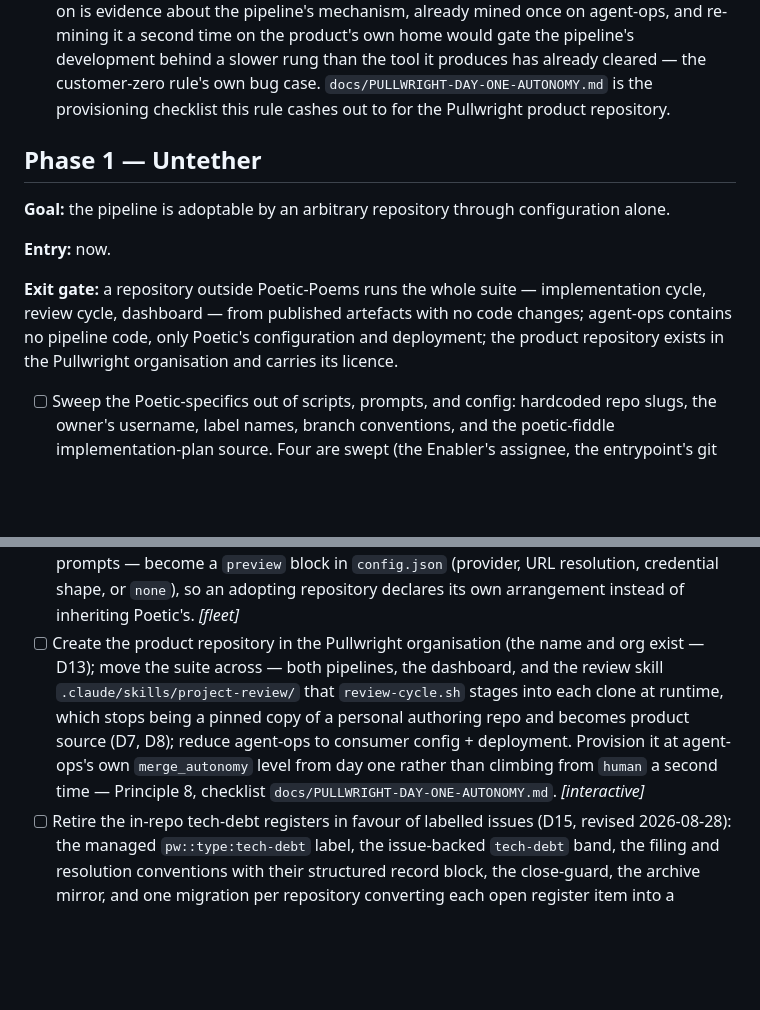
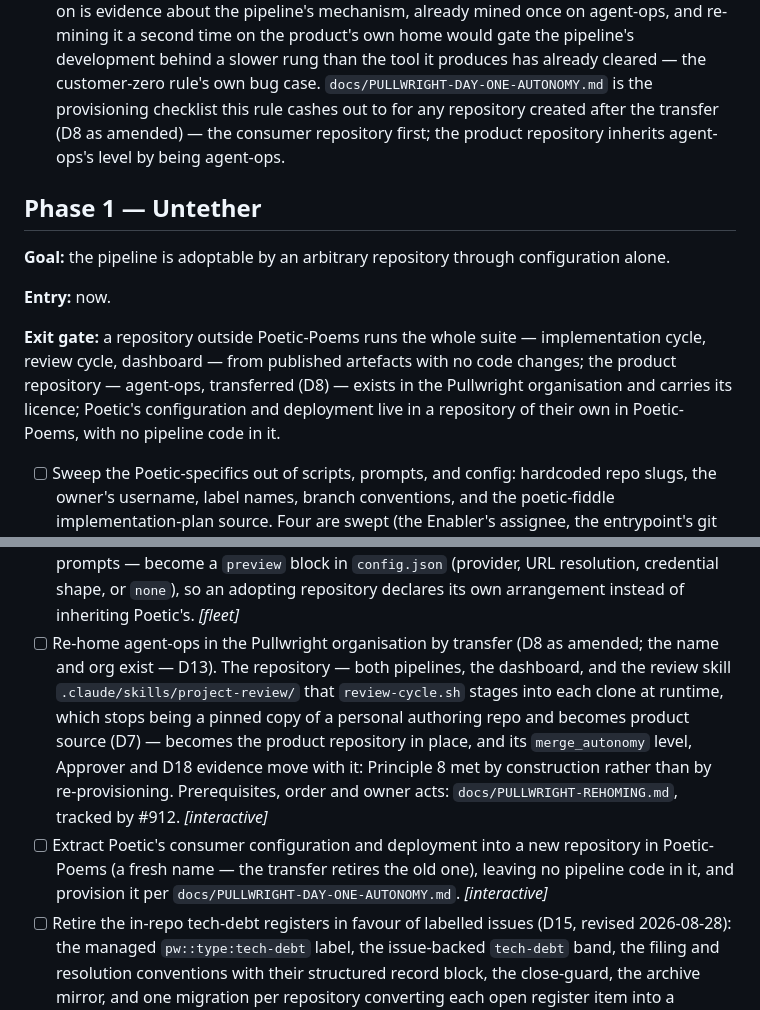
Before and after one commit to Poetic-Poems/agent-ops, a Markdown page: docs/ROADMAP.md, 2 parts joined by grey strips. Rendered like a GitHub page; blank space fills up the shorter version.

```diff
--- a/docs/ROADMAP.md
+++ b/docs/ROADMAP.md
@@ -168,7 +168,9 @@ chooses:
    own home would gate the pipeline's development behind a slower rung than
    the tool it produces has already cleared — the customer-zero rule's own
    bug case. `docs/PULLWRIGHT-DAY-ONE-AUTONOMY.md` is the provisioning
-   checklist this rule cashes out to for the Pullwright product repository.
+   checklist this rule cashes out to for any repository created after the
+   transfer (D8 as amended) — the consumer repository first; the product
+   repository inherits agent-ops's level by being agent-ops.
 
 ## Phase 1 — Untether
 
@@ -179,9 +181,10 @@ configuration alone.
 
 **Exit gate:** a repository outside Poetic-Poems runs the whole suite —
 implementation cycle, review cycle, dashboard — from published artefacts
-with no code changes; agent-ops contains no pipeline code, only Poetic's
-configuration and deployment; the product repository exists in the
-Pullwright organisation and carries its licence.
+with no code changes; the product repository — agent-ops, transferred (D8) —
+exists in the Pullwright organisation and carries its licence; Poetic's
+configuration and deployment live in a repository of their own in
+Poetic-Poems, with no pipeline code in it.
 
 - [ ] Sweep the Poetic-specifics out of scripts, prompts, and config:
       hardcoded repo slugs, the owner's username, label names, branch
@@ -364,14 +367,19 @@ Pullwright organisation and carries its licence.
       block in `config.json` (provider, URL resolution, credential shape,
       or `none`), so an adopting repository declares its own arrangement
       instead of inheriting Poetic's. *[fleet]*
-- [ ] Create the product repository in the Pullwright organisation (the
-      name and org exist — D13); move the suite across — both pipelines, the
-      dashboard, and the review skill `.claude/skills/project-review/` that
-      `review-cycle.sh` stages into each clone at runtime, which stops being
-      a pinned copy of a personal authoring repo and becomes product source
-      (D7, D8); reduce agent-ops to consumer config + deployment. Provision
-      it at agent-ops's own `merge_autonomy` level from day one rather than
-      climbing from `human` a second time — Principle 8, checklist
+- [ ] Re-home agent-ops in the Pullwright organisation by transfer (D8 as
+      amended; the name and org exist — D13). The repository — both
+      pipelines, the dashboard, and the review skill
+      `.claude/skills/project-review/` that `review-cycle.sh` stages into
+      each clone at runtime, which stops being a pinned copy of a personal
+      authoring repo and becomes product source (D7) — becomes the product
+      repository in place, and its `merge_autonomy` level, Approver and D18
+      evidence move with it: Principle 8 met by construction rather than by
+      re-provisioning. Prerequisites, order and owner acts:
+      `docs/PULLWRIGHT-REHOMING.md`, tracked by #912. *[interactive]*
+- [ ] Extract Poetic's consumer configuration and deployment into a new
+      repository in Poetic-Poems (a fresh name — the transfer retires the
+      old one), leaving no pipeline code in it, and provision it per
       `docs/PULLWRIGHT-DAY-ONE-AUTONOMY.md`. *[interactive]*
 - [ ] Retire the in-repo tech-debt registers in favour of labelled issues
       (D15, revised 2026-08-28): the managed `pw::type:tech-debt` label,
```
Also changed, not shown: other parts of docs/ROADMAP.md (+1 -1 lines), docs/PULLWRIGHT-REHOMING.md (added, +193 -0 lines).
